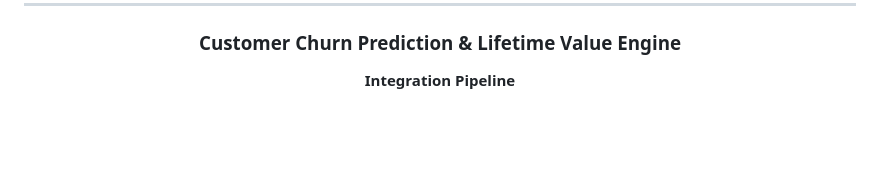
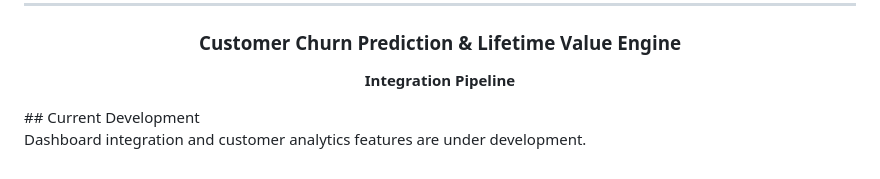
Before and after one commit to Tharuni-23/Customer-Churn-Prediction-And-Lifetime-Value-LTV-Engine, a Markdown page: README.md, the part around the change. Rendered like a GitHub page; blank space fills up the shorter version.

Commit message:
Update integration pipeline documentation

```diff
--- a/README.md
+++ b/README.md
@@ -1169,3 +1169,6 @@ python scheduler.py
 </p>
 
 </div>
+## Current Development
+
+Dashboard integration and customer analytics features are under development.
```
